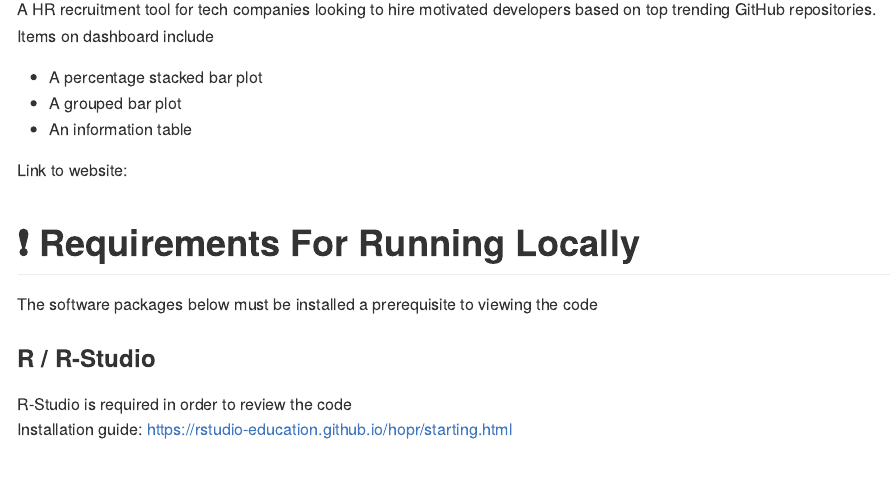
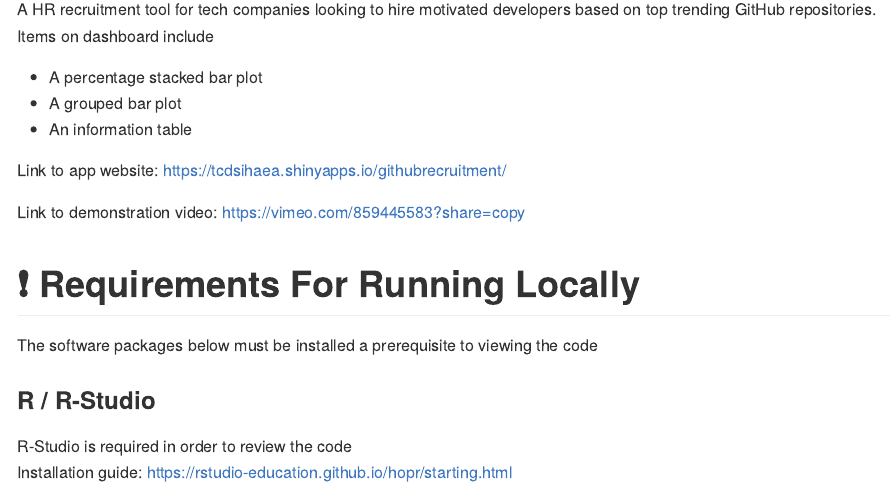
Before and after one commit to simon-harshmanearley/CSU22013_FINAL, an R Markdown document (README/README.Rmd): the page in a window 1100 px wide, from 560 px down. Rendered offline with R 4.5, knitr and Pandoc, with nearby package versions.

Commit message:
README update and Video Removed
- Demonstration video removed due to size contstraints

- Link to website where program is hosted, and link to Vimeo where demonstration video is hosted, included in README

```diff
--- a/README/README.Rmd
+++ b/README/README.Rmd
@@ -19,7 +19,9 @@ Items on dashboard include\
   - A grouped bar plot\
   - An information table
 
-Link to website:
+Link to app website: https://tcdsihaea.shinyapps.io/githubrecruitment/
+
+Link to demonstration video: https://vimeo.com/859445583?share=copy
 
 # :heavy_exclamation_mark: Requirements For Running Locally
 
```
